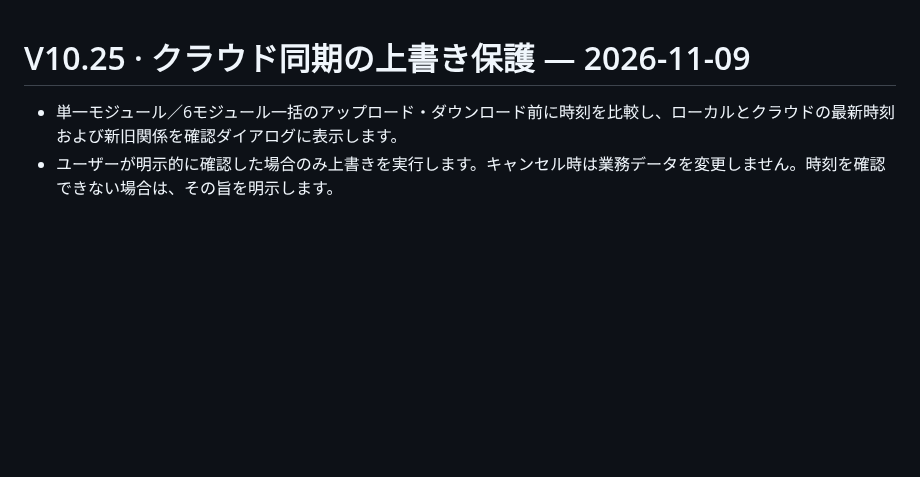
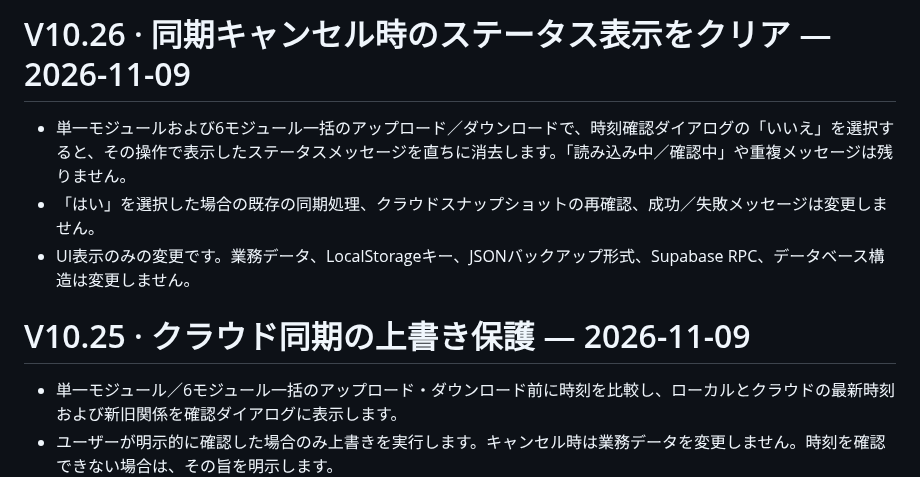
Before and after one commit to ouyangxinwei/daily_weekly_planner, a Markdown page: CHANGELOG.ja.md, the part around the change. GitHub-like rendering; blank space fills up the shorter version.

Commit message:
fix: V10.26 clear sync status when cancelled

```diff
--- a/CHANGELOG.ja.md
+++ b/CHANGELOG.ja.md
@@ -1,3 +1,9 @@
+# V10.26 · 同期キャンセル時のステータス表示をクリア — 2026-11-09
+
+- 単一モジュールおよび6モジュール一括のアップロード／ダウンロードで、時刻確認ダイアログの「いいえ」を選択すると、その操作で表示したステータスメッセージを直ちに消去します。「読み込み中／確認中」や重複メッセージは残りません。
+- 「はい」を選択した場合の既存の同期処理、クラウドスナップショットの再確認、成功／失敗メッセージは変更しません。
+- UI表示のみの変更です。業務データ、LocalStorageキー、JSONバックアップ形式、Supabase RPC、データベース構造は変更しません。
+
 # V10.25 · クラウド同期の上書き保護 — 2026-11-09
 
 - 単一モジュール／6モジュール一括のアップロード・ダウンロード前に時刻を比較し、ローカルとクラウドの最新時刻および新旧関係を確認ダイアログに表示します。
```
